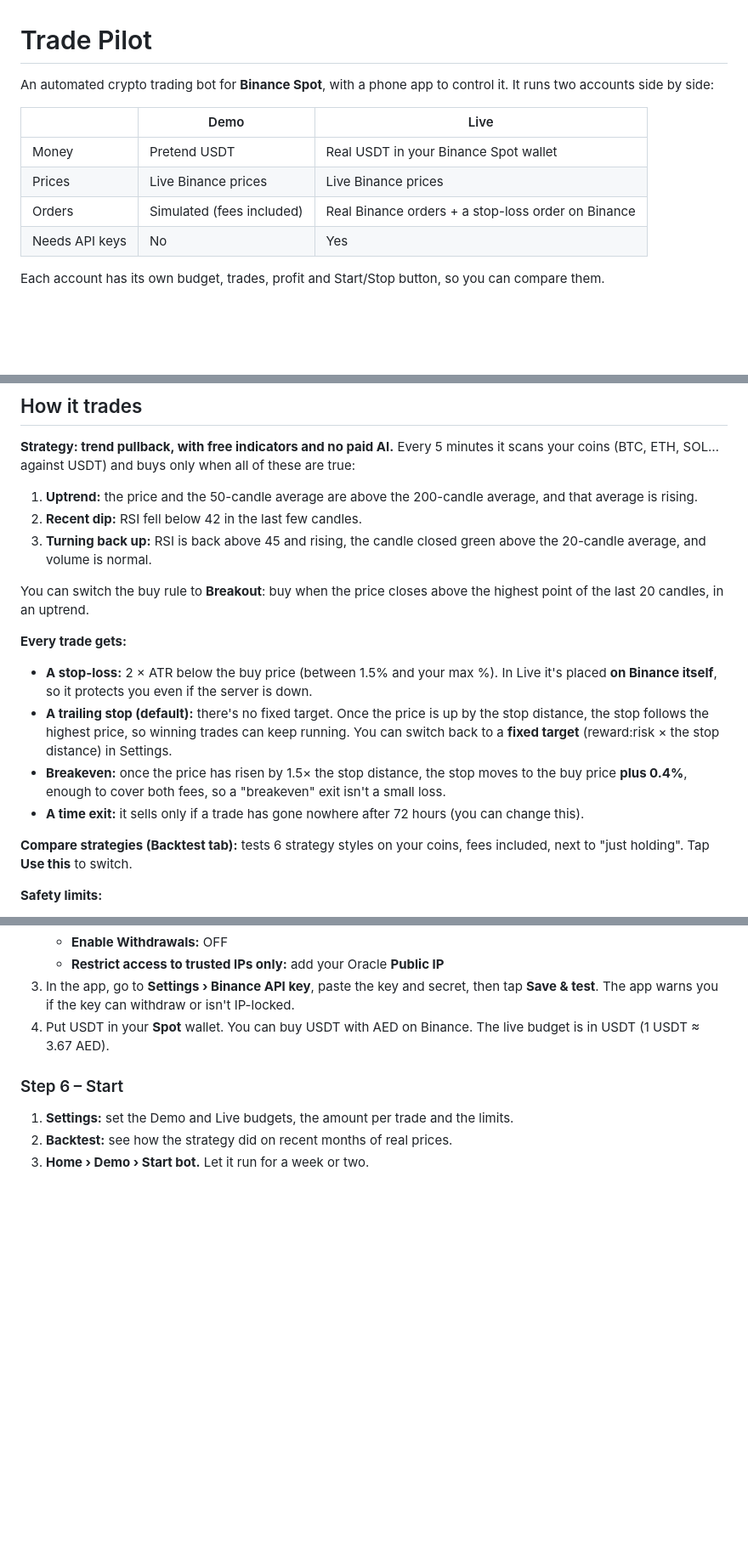
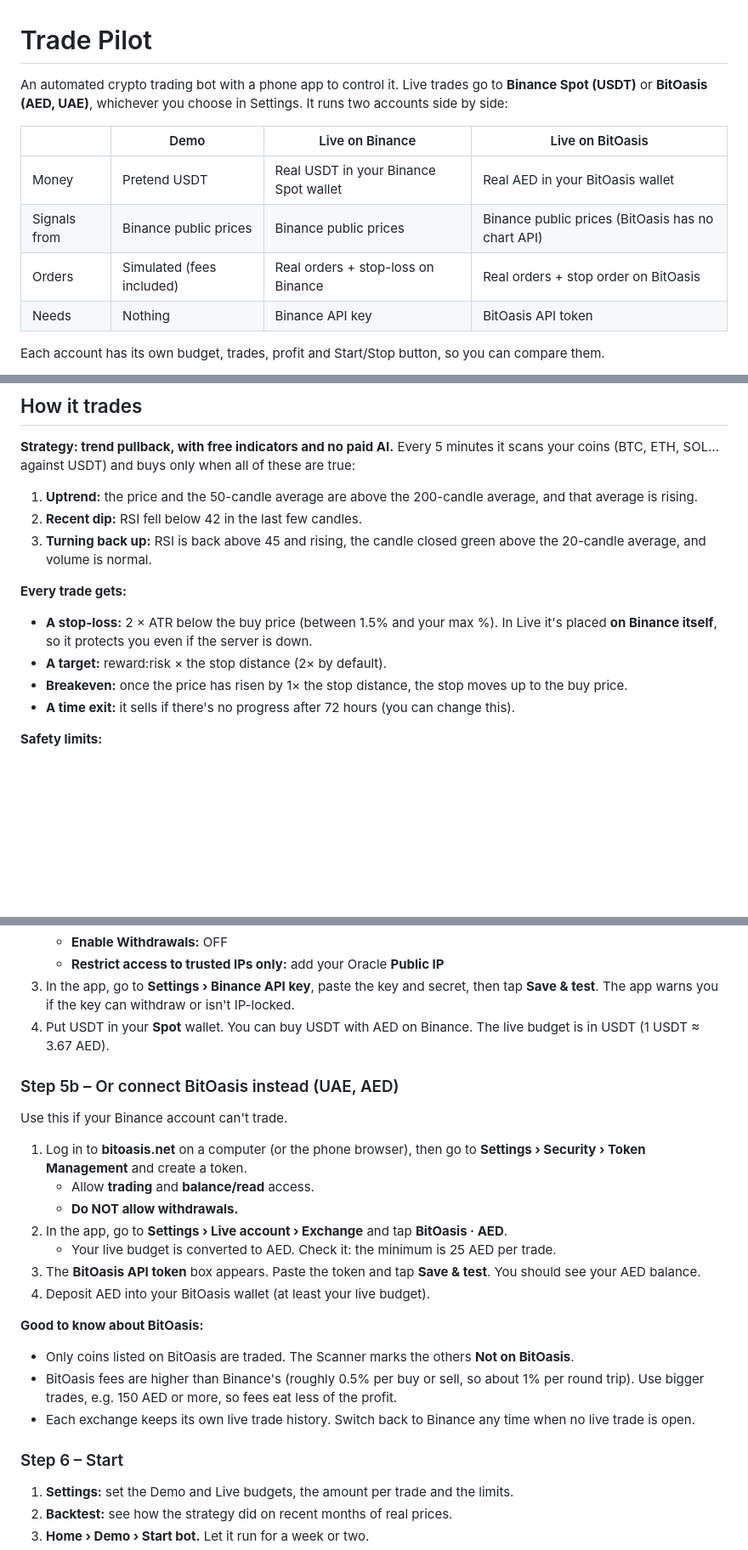
Before and after one commit to sulemanshehzad560-cloud/trade-pilot, a Markdown page: README.md, 3 parts joined by grey strips. Shown at 85% size. Rendered like a GitHub page; blank space fills up the shorter version.

```diff
--- a/README.md
+++ b/README.md
@@ -1,14 +1,14 @@
 # Trade Pilot
 
-An automated crypto trading bot for **Binance Spot**, with a phone app to control it.
+An automated crypto trading bot with a phone app to control it. Live trades go to **Binance Spot (USDT)** or **BitOasis (AED, UAE)**, whichever you choose in Settings.
 It runs two accounts side by side:
 
-| | Demo | Live |
-|---|---|---|
-| Money | Pretend USDT | Real USDT in your Binance Spot wallet |
-| Prices | Live Binance prices | Live Binance prices |
-| Orders | Simulated (fees included) | Real Binance orders + a stop-loss order on Binance |
-| Needs API keys | No | Yes |
+| | Demo | Live on Binance | Live on BitOasis |
+|---|---|---|---|
+| Money | Pretend USDT | Real USDT in your Binance Spot wallet | Real AED in your BitOasis wallet |
+| Signals from | Binance public prices | Binance public prices | Binance public prices (BitOasis has no chart API) |
+| Orders | Simulated (fees included) | Real orders + stop-loss on Binance | Real orders + stop order on BitOasis |
+| Needs | Nothing | Binance API key | BitOasis API token |
 
 Each account has its own budget, trades, profit and Start/Stop button, so you can compare them.
 
@@ -26,16 +26,12 @@ Each account has its own budget, trades, profit and Start/Stop button, so you ca
 2. **Recent dip:** RSI fell below 42 in the last few candles.
 3. **Turning back up:** RSI is back above 45 and rising, the candle closed green above the 20-candle average, and volume is normal.
 
-You can switch the buy rule to **Breakout**: buy when the price closes above the highest point of the last 20 candles, in an uptrend.
-
 **Every trade gets:**
 
 - **A stop-loss:** 2 × ATR below the buy price (between 1.5% and your max %). In Live it's placed **on Binance itself**, so it protects you even if the server is down.
-- **A trailing stop (default):** there's no fixed target. Once the price is up by the stop distance, the stop follows the highest price, so winning trades can keep running. You can switch back to a **fixed target** (reward:risk × the stop distance) in Settings.
-- **Breakeven:** once the price has risen by 1.5× the stop distance, the stop moves to the buy price **plus 0.4%**, enough to cover both fees, so a "breakeven" exit isn't a small loss.
-- **A time exit:** it sells only if a trade has gone nowhere after 72 hours (you can change this).
-
-**Compare strategies (Backtest tab):** tests 6 strategy styles on your coins, fees included, next to "just holding". Tap **Use this** to switch.
+- **A target:** reward:risk × the stop distance (2× by default).
+- **Breakeven:** once the price has risen by 1× the stop distance, the stop moves up to the buy price.
+- **A time exit:** it sells if there's no progress after 72 hours (you can change this).
 
 **Safety limits:**
 
@@ -121,6 +117,21 @@ Everything here is free: GitHub, Netlify, Oracle Always Free, DuckDNS and Telegr
    The app warns you if the key can withdraw or isn't IP-locked.
 4. Put USDT in your **Spot** wallet. You can buy USDT with AED on Binance. The live budget is in USDT (1 USDT ≈ 3.67 AED).
 
+### Step 5b – Or connect BitOasis instead (UAE, AED)
+Use this if your Binance account can't trade.
+1. Log in to **bitoasis.net** on a computer (or the phone browser), then go to **Settings › Security › Token Management** and create a token.
+   - Allow **trading** and **balance/read** access.
+   - **Do NOT allow withdrawals.**
+2. In the app, go to **Settings › Live account › Exchange** and tap **BitOasis · AED**.
+   - Your live budget is converted to AED. Check it: the minimum is 25 AED per trade.
+3. The **BitOasis API token** box appears. Paste the token and tap **Save & test**. You should see your AED balance.
+4. Deposit AED into your BitOasis wallet (at least your live budget).
+
+**Good to know about BitOasis:**
+- Only coins listed on BitOasis are traded. The Scanner marks the others **Not on BitOasis**.
+- BitOasis fees are higher than Binance's (roughly 0.5% per buy or sell, so about 1% per round trip). Use bigger trades, e.g. 150 AED or more, so fees eat less of the profit.
+- Each exchange keeps its own live trade history. Switch back to Binance any time when no live trade is open.
+
 ### Step 6 – Start
 1. **Settings:** set the Demo and Live budgets, the amount per trade and the limits.
 2. **Backtest:** see how the strategy did on recent months of real prices.
```
Also changed, not shown: other parts of README.md (+2 -1 lines).
